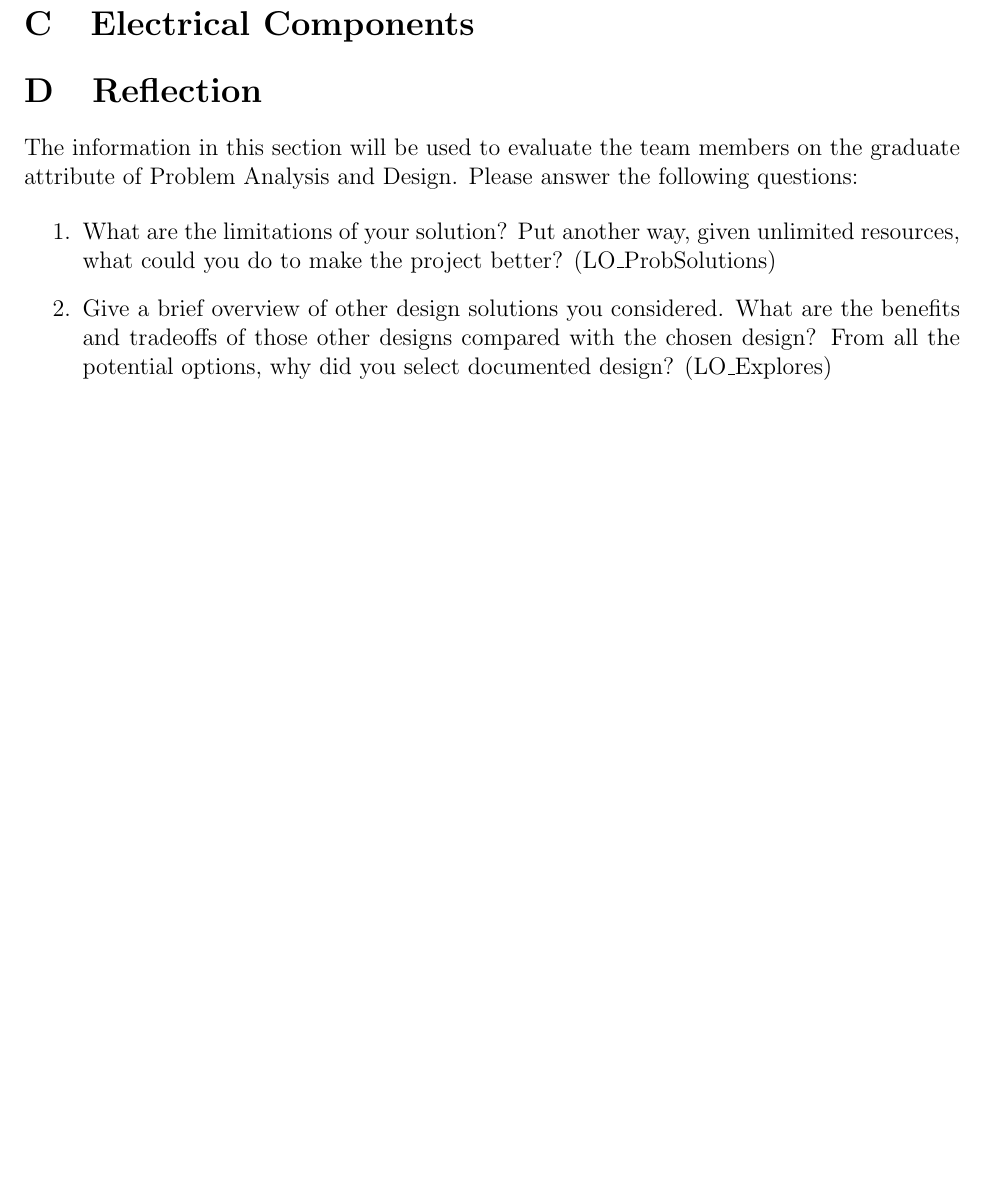
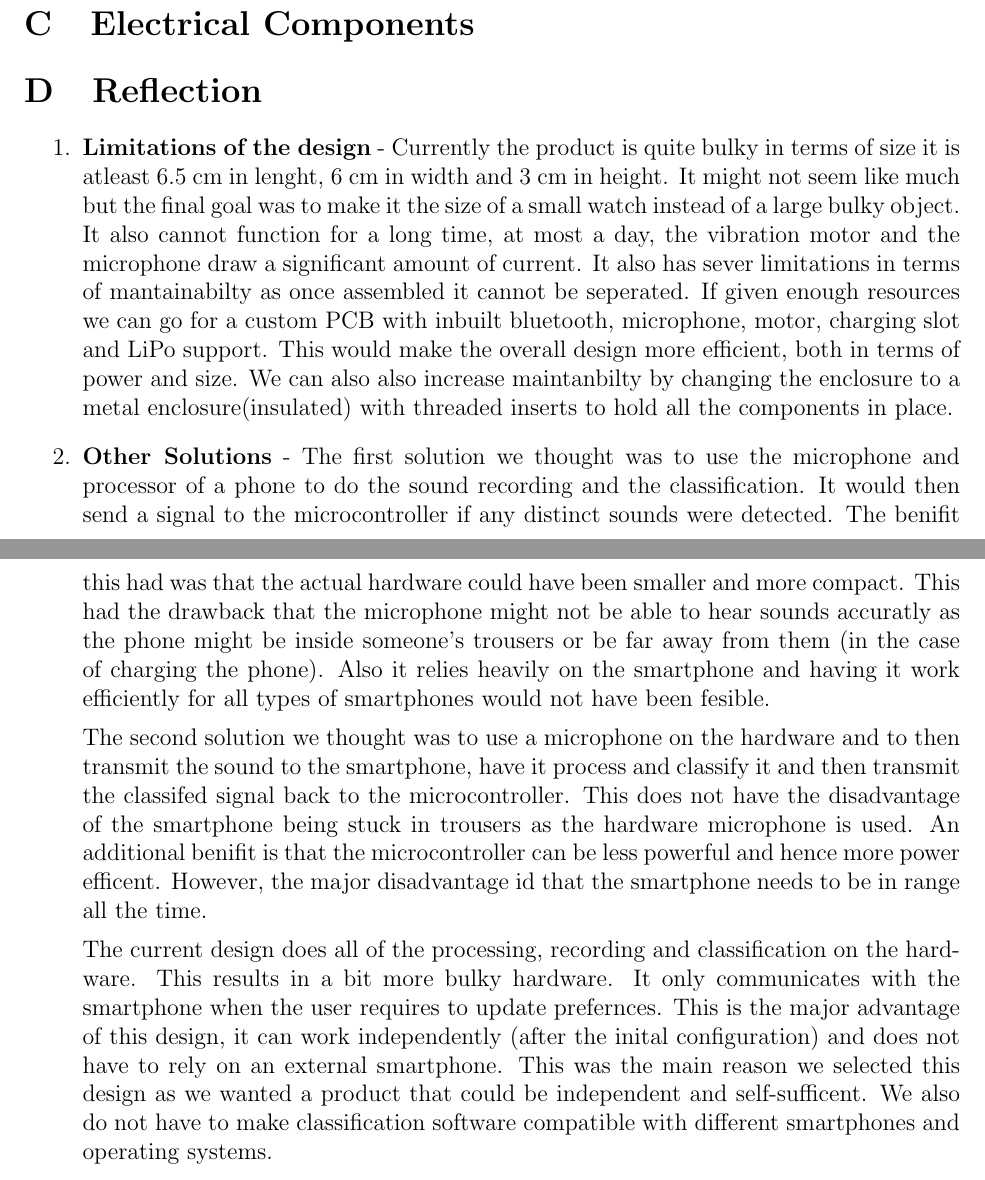
Before and after one commit to jordanbierbrier/capstone, a LaTeX document (docs/Design/SystDesign/SystDes.tex): part of page 26 of 26 before the commit and two parts of pages 26 and 27 of 27 after it, the two joined at a grey line, cut so that both start at the same text, the shorter picture padded with empty space. Compiled offline with pdfLaTeX.

Commit message:
Added Reflections

```diff
--- a/docs/Design/SystDesign/SystDes.tex
+++ b/docs/Design/SystDesign/SystDes.tex
@@ -512,16 +512,14 @@ Listed in order of high priority:
   \section{Reflection}
   \label{appendix:reflection}
 
-  The information in this section will be used to evaluate the team members on the
-  graduate attribute of Problem Analysis and Design.  Please answer the following questions:
 
   \begin{enumerate}
-    \item What are the limitations of your solution?  Put another way, given
-    unlimited resources, what could you do to make the project better? (LO\_ProbSolutions)
-    \item Give a brief overview of other design solutions you considered.  What
-    are the benefits and tradeoffs of those other designs compared with the chosen
-    design?  From all the potential options, why did you select documented design?
-    (LO\_Explores)
+    \item \textbf{Limitations of the design} - Currently the product is quite bulky in terms of size it is atleast 6.5 cm in lenght, 6 cm in width and 3 cm in height. It might not seem like much but the final goal was to make it the size of a small watch instead of a large bulky object. It also cannot function for a long time, at most a day, the vibration motor and the microphone draw a significant amount of current. It also has sever limitations in terms of mantainabilty as once assembled it cannot be seperated.  If given enough resources we can go for a custom PCB with inbuilt bluetooth, microphone, motor, charging slot and LiPo support. This would make the overall design more efficient, both in terms of power and size. We can also also increase maintanbilty by changing the enclosure to a metal enclosure(insulated) with threaded inserts to hold all the components in place.
+    \item \textbf{Other Solutions} - The first solution we thought was to use the microphone and processor of a phone to do the sound recording and the classification. It would then send a signal to the microcontroller if any distinct sounds were detected. The benifit this had was that the actual hardware could have been smaller and more compact. This had the drawback that the microphone might not be able to hear sounds accuratly as the phone might be inside someone's trousers or be far away from them (in the case of charging the phone). Also it relies heavily on the smartphone and having it work efficiently for all types of smartphones would not have been fesible.
+
+The second solution we thought was to use a microphone on the hardware and to then transmit the sound to the smartphone, have it process and classify it and then transmit the classifed signal back to the microcontroller. This does not have the disadvantage of the smartphone being stuck in trousers as the hardware microphone is used. An additional benifit is that the microcontroller can be less powerful and hence more power efficent. However, the major disadvantage id that the smartphone needs to be in range all the time.
+
+The current design does all of the processing, recording and classification on the hardware. This results in a bit more bulky hardware. It only communicates with the smartphone when the user requires to update prefernces. This is the major advantage of this design, it can work independently (after the inital configuration) and does not have to rely on an external smartphone. This was the main reason we selected this design as we wanted a product that could be independent and self-sufficent. We also do not have to make classification software compatible with different smartphones and operating systems.
   \end{enumerate}
 
   \end{appendices}
```
Also changed, not shown: docs/Design/SystDesign/SystDes.pdf, docs/Design/SystDesign/SystDes.tex (2 more changed lines).
